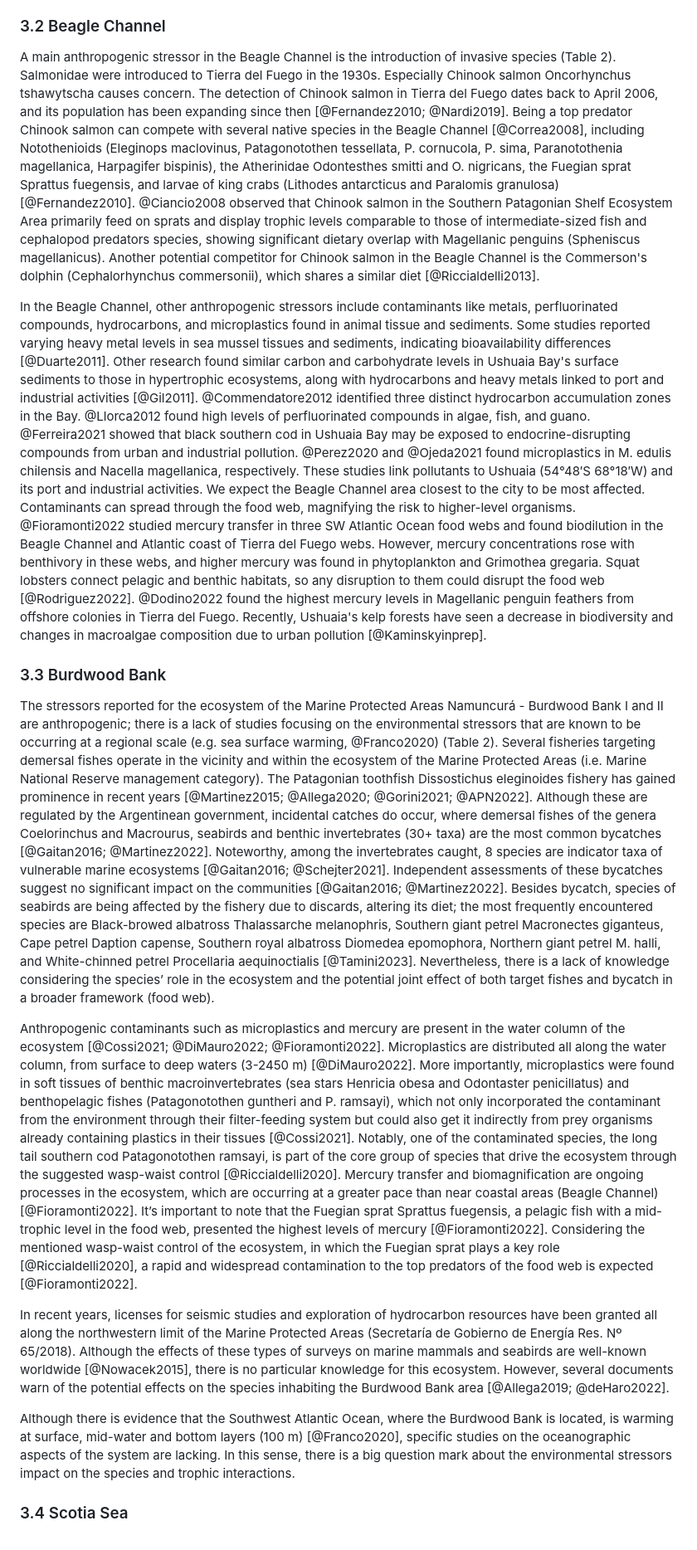
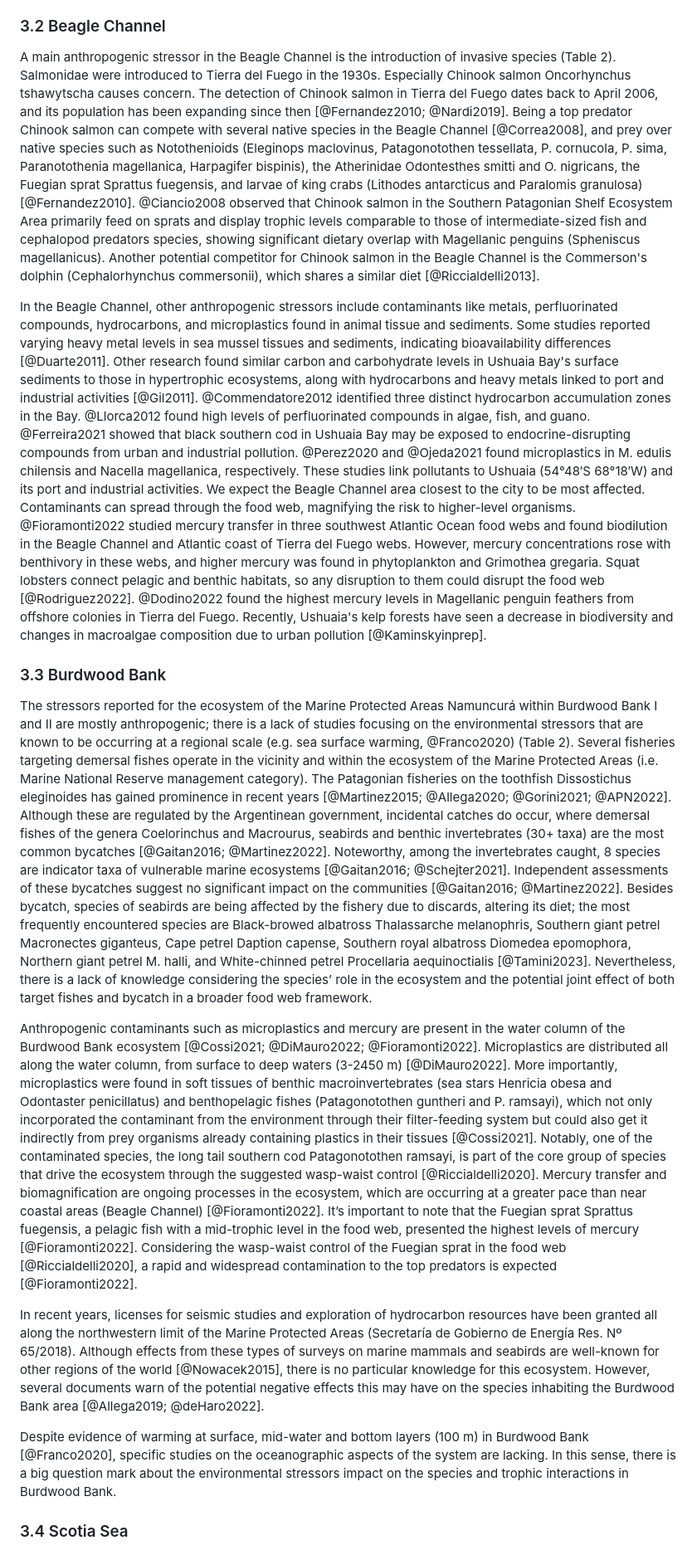
Before and after one commit to EcoComplex/SouthFWReview, a Markdown page: manuscript.md, the part around the change printed below. Shown: that part at 83% size. Drawn GitHub-style.

```diff
--- a/manuscript.md
+++ b/manuscript.md
@@ -179,22 +174,22 @@ Text and case-study diagram
 
 ### 3.2 Beagle Channel
 
-A main anthropogenic stressor in the Beagle Channel is the introduction of invasive species (Table 2). Salmonidae were introduced to Tierra del Fuego in the 1930s. Especially Chinook salmon Oncorhynchus tshawytscha causes concern. The detection of Chinook salmon in Tierra del Fuego dates back to April 2006, and its population has been expanding since then [@Fernandez2010; @Nardi2019]. Being a top predator Chinook salmon can compete with several native species in the Beagle Channel [@Correa2008], including Notothenioids (Eleginops maclovinus, Patagonotothen tessellata, P. cornucola, P. sima, Paranotothenia magellanica, Harpagifer bispinis), the Atherinidae Odontesthes smitti and O. nigricans, the Fuegian sprat Sprattus fuegensis, and larvae of king crabs (Lithodes antarcticus and Paralomis granulosa) [@Fernandez2010]. @Ciancio2008 observed that Chinook salmon in the Southern Patagonian Shelf Ecosystem Area primarily feed on sprats and display trophic levels comparable to those of intermediate-sized fish and cephalopod predators species, showing significant dietary overlap with Magellanic penguins (Spheniscus magellanicus). Another potential competitor for Chinook salmon in the Beagle Channel is the Commerson's dolphin (Cephalorhynchus commersonii), which shares a similar diet [@Riccialdelli2013].
+A main anthropogenic stressor in the Beagle Channel is the introduction of invasive species (Table 2). Salmonidae were introduced to Tierra del Fuego in the 1930s. Especially Chinook salmon Oncorhynchus tshawytscha causes concern. The detection of Chinook salmon in Tierra del Fuego dates back to April 2006, and its population has been expanding since then [@Fernandez2010; @Nardi2019]. Being a top predator Chinook salmon can compete with several native species in the Beagle Channel [@Correa2008], and prey over native species such as Notothenioids (Eleginops maclovinus, Patagonotothen tessellata, P. cornucola, P. sima, Paranotothenia magellanica, Harpagifer bispinis), the Atherinidae Odontesthes smitti and O. nigricans, the Fuegian sprat Sprattus fuegensis, and larvae of king crabs (Lithodes antarcticus and Paralomis granulosa) [@Fernandez2010]. @Ciancio2008 observed that Chinook salmon in the Southern Patagonian Shelf Ecosystem Area primarily feed on sprats and display trophic levels comparable to those of intermediate-sized fish and cephalopod predators species, showing significant dietary overlap with Magellanic penguins (Spheniscus magellanicus). Another potential competitor for Chinook salmon in the Beagle Channel is the Commerson's dolphin (Cephalorhynchus commersonii), which shares a similar diet [@Riccialdelli2013].
 
 In the Beagle Channel, other anthropogenic stressors include contaminants like metals, perfluorinated compounds, hydrocarbons, and microplastics found in animal tissue and sediments. Some studies reported varying heavy metal levels in sea mussel tissues and sediments, indicating bioavailability differences [@Duarte2011]. Other research found similar carbon and carbohydrate levels in Ushuaia Bay's surface sediments to those in hypertrophic ecosystems, along with hydrocarbons and heavy metals linked to port and industrial activities [@Gil2011]. @Commendatore2012 identified three distinct hydrocarbon accumulation zones in the Bay. @Llorca2012 found high levels of perfluorinated compounds in algae, fish, and guano. @Ferreira2021 showed that black southern cod in Ushuaia Bay may be exposed to endocrine-disrupting compounds from urban and industrial pollution.
-@Perez2020 and @Ojeda2021 found microplastics in M. edulis chilensis and Nacella magellanica, respectively. These studies link pollutants to Ushuaia (54°48′S 68°18′W) and its port and industrial activities. We expect the Beagle Channel area closest to the city to be most affected. Contaminants can spread through the food web, magnifying the risk to higher-level organisms. @Fioramonti2022 studied mercury transfer in three SW Atlantic Ocean food webs and found biodilution in the Beagle Channel and Atlantic coast of Tierra del Fuego webs. However, mercury concentrations rose with benthivory in these webs, and higher mercury was found in phytoplankton and Grimothea gregaria. Squat lobsters connect pelagic and benthic habitats, so any disruption to them could disrupt the food web [@Rodriguez2022]. @Dodino2022 found the highest mercury levels in Magellanic penguin feathers from offshore colonies in Tierra del Fuego. Recently, Ushuaia's kelp forests have seen a decrease in biodiversity and changes in macroalgae composition due to urban pollution [@Kaminskyinprep].
+@Perez2020 and @Ojeda2021 found microplastics in M. edulis chilensis and Nacella magellanica, respectively. These studies link pollutants to Ushuaia (54°48′S 68°18′W) and its port and industrial activities. We expect the Beagle Channel area closest to the city to be most affected. Contaminants can spread through the food web, magnifying the risk to higher-level organisms. @Fioramonti2022 studied mercury transfer in three southwest Atlantic Ocean food webs and found biodilution in the Beagle Channel and Atlantic coast of Tierra del Fuego webs. However, mercury concentrations rose with benthivory in these webs, and higher mercury was found in phytoplankton and Grimothea gregaria. Squat lobsters connect pelagic and benthic habitats, so any disruption to them could disrupt the food web [@Rodriguez2022]. @Dodino2022 found the highest mercury levels in Magellanic penguin feathers from offshore colonies in Tierra del Fuego. Recently, Ushuaia's kelp forests have seen a decrease in biodiversity and changes in macroalgae composition due to urban pollution [@Kaminskyinprep].
 
 ### 3.3 Burdwood Bank
 
-The stressors reported for the ecosystem of the Marine Protected Areas Namuncurá - Burdwood Bank I and II are anthropogenic; there is a lack of studies focusing on the environmental stressors that are known to be occurring at a regional scale (e.g. sea surface warming, @Franco2020) (Table 2).
-Several fisheries targeting demersal fishes operate in the vicinity and within the ecosystem of the Marine Protected Areas (i.e. Marine National Reserve management category). The Patagonian toothfish Dissostichus eleginoides fishery has gained prominence in recent years [@Martinez2015; @Allega2020; @Gorini2021; @APN2022]. Although these are regulated by the Argentinean government, incidental catches do occur, where demersal fishes of the genera Coelorinchus and Macrourus, seabirds and benthic invertebrates (30+ taxa) are the most common bycatches [@Gaitan2016; @Martinez2022]. Noteworthy, among the invertebrates caught, 8 species are indicator taxa of vulnerable marine ecosystems [@Gaitan2016; @Schejter2021]. Independent assessments of these bycatches suggest no significant impact on the communities [@Gaitan2016; @Martinez2022]. Besides bycatch, species of seabirds are being affected by the fishery due to discards, altering its diet; the most frequently encountered species are Black-browed albatross Thalassarche melanophris, Southern giant petrel Macronectes giganteus, Cape petrel Daption capense, Southern royal albatross Diomedea epomophora, Northern giant petrel M. halli, and White-chinned petrel Procellaria aequinoctialis [@Tamini2023]. Nevertheless, there is a lack of knowledge considering the species’ role in the ecosystem and the potential joint effect of both target fishes and bycatch in a broader framework (food web).
+The stressors reported for the ecosystem of the Marine Protected Areas Namuncurá within Burdwood Bank I and II are mostly anthropogenic; there is a lack of studies focusing on the environmental stressors that are known to be occurring at a regional scale (e.g. sea surface warming, @Franco2020) (Table 2).
+Several fisheries targeting demersal fishes operate in the vicinity and within the ecosystem of the Marine Protected Areas (i.e. Marine National Reserve management category). The Patagonian fisheries  on the toothfish Dissostichus eleginoides  has gained prominence in recent years [@Martinez2015; @Allega2020; @Gorini2021; @APN2022]. Although these are regulated by the Argentinean government, incidental catches do occur, where demersal fishes of the genera Coelorinchus and Macrourus, seabirds and benthic invertebrates (30+ taxa) are the most common bycatches [@Gaitan2016; @Martinez2022]. Noteworthy, among the invertebrates caught, 8 species are indicator taxa of vulnerable marine ecosystems [@Gaitan2016; @Schejter2021]. Independent assessments of these bycatches suggest no significant impact on the communities [@Gaitan2016; @Martinez2022]. Besides bycatch, species of seabirds are being affected by the fishery due to discards, altering its diet; the most frequently encountered species are Black-browed albatross Thalassarche melanophris, Southern giant petrel Macronectes giganteus, Cape petrel Daption capense, Southern royal albatross Diomedea epomophora, Northern giant petrel M. halli, and White-chinned petrel Procellaria aequinoctialis [@Tamini2023]. Nevertheless, there is a lack of knowledge considering the species’ role in the ecosystem and the potential joint effect of both target fishes and bycatch in a broader food web framework.
 
-Anthropogenic contaminants such as microplastics and mercury are present in the water column of the ecosystem [@Cossi2021; @DiMauro2022; @Fioramonti2022]. Microplastics are distributed all along the water column, from surface to deep waters (3-2450 m) [@DiMauro2022]. More importantly, microplastics were found in soft tissues of benthic macroinvertebrates (sea stars Henricia obesa and Odontaster penicillatus) and benthopelagic fishes (Patagonotothen guntheri and P. ramsayi), which not only incorporated the contaminant from the environment through their filter-feeding system but could also get it indirectly from prey organisms already containing plastics in their tissues [@Cossi2021]. Notably, one of the contaminated species, the long tail southern cod Patagonotothen ramsayi, is part of the core group of species that drive the ecosystem through the suggested wasp-waist control [@Riccialdelli2020].
-Mercury transfer and biomagnification are ongoing processes in the ecosystem, which are occurring at a greater pace than near coastal areas (Beagle Channel) [@Fioramonti2022]. It’s important to note that the Fuegian sprat Sprattus fuegensis, a pelagic fish with a mid-trophic level in the food web, presented the highest levels of mercury [@Fioramonti2022]. Considering the mentioned wasp-waist control of the ecosystem, in which the Fuegian sprat plays a key role [@Riccialdelli2020], a rapid and widespread contamination to the top predators of the food web is expected [@Fioramonti2022].
+Anthropogenic contaminants such as microplastics and mercury are present in the water column of the Burdwood Bank ecosystem [@Cossi2021; @DiMauro2022; @Fioramonti2022]. Microplastics are distributed all along the water column, from surface to deep waters (3-2450 m) [@DiMauro2022]. More importantly, microplastics were found in soft tissues of benthic macroinvertebrates (sea stars Henricia obesa and Odontaster penicillatus) and benthopelagic fishes (Patagonotothen guntheri and P. ramsayi), which not only incorporated the contaminant from the environment through their filter-feeding system but could also get it indirectly from prey organisms already containing plastics in their tissues [@Cossi2021]. Notably, one of the contaminated species, the long tail southern cod Patagonotothen ramsayi, is part of the core group of species that drive the ecosystem through the suggested wasp-waist control [@Riccialdelli2020].
+Mercury transfer and biomagnification are ongoing processes in the ecosystem, which are occurring at a greater pace than near coastal areas (Beagle Channel) [@Fioramonti2022]. It’s important to note that the Fuegian sprat Sprattus fuegensis, a pelagic fish with a mid-trophic level in the food web, presented the highest levels of mercury [@Fioramonti2022]. Considering the wasp-waist control of the Fuegian sprat in the food web [@Riccialdelli2020], a rapid and widespread contamination to the top predators is expected [@Fioramonti2022].
 
-In recent years, licenses for seismic studies and exploration of hydrocarbon resources have been granted all along the northwestern limit of the Marine Protected Areas (Secretaría de Gobierno de Energía Res. Nº 65/2018). Although the effects of these types of surveys on marine mammals and seabirds are well-known worldwide [@Nowacek2015], there is no particular knowledge for this ecosystem. However, several documents warn of the potential effects on the species inhabiting the Burdwood Bank area [@Allega2019; @deHaro2022].
+In recent years, licenses for seismic studies and exploration of hydrocarbon resources have been granted all along the northwestern limit of the Marine Protected Areas (Secretaría de Gobierno de Energía Res. Nº 65/2018). Although effects from these types of surveys on marine mammals and seabirds are well-known for other regions of the world [@Nowacek2015], there is no particular knowledge for this ecosystem. However, several documents warn of the potential negative effects this may have on the species inhabiting the Burdwood Bank area [@Allega2019; @deHaro2022].
 
-Although there is evidence that the Southwest Atlantic Ocean, where the Burdwood Bank is located, is warming at surface, mid-water and bottom layers (100 m) [@Franco2020], specific studies on the oceanographic aspects of the system are lacking. In this sense, there is a big question mark about the environmental stressors impact on the species and trophic interactions.
+Despite evidence of warming at surface, mid-water and bottom layers (100 m) in Burdwood Bank [@Franco2020], specific studies on the oceanographic aspects of the system are lacking. In this sense, there is a big question mark about the environmental stressors impact on the species and trophic interactions in Burdwood Bank.
 
 ### 3.4 Scotia Sea
 
```
Also changed, not shown: other parts of manuscript.md (+58 -67 lines).
